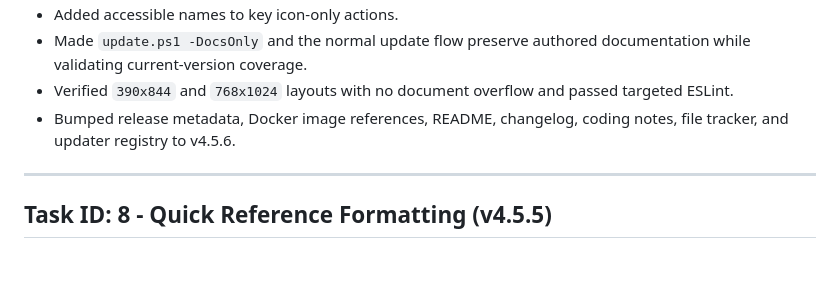
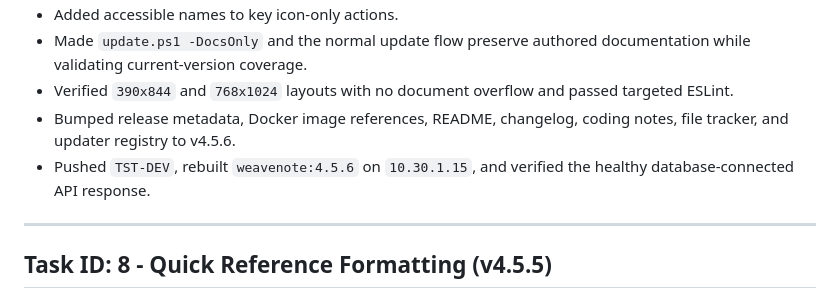
Before and after one commit to 141stfighterwing-collab/WSH, a Markdown page: worklog.md, the part around the change. Rendered like a GitHub page; blank space fills up the shorter version.

```diff
--- a/worklog.md
+++ b/worklog.md
@@ -13,6 +13,7 @@ Optimize WSH for phone and tablet screens while keeping primary navigation, edit
 - Made `update.ps1 -DocsOnly` and the normal update flow preserve authored documentation while validating current-version coverage.
 - Verified `390x844` and `768x1024` layouts with no document overflow and passed targeted ESLint.
 - Bumped release metadata, Docker image references, README, changelog, coding notes, file tracker, and updater registry to v4.5.6.
+- Pushed `TST-DEV`, rebuilt `weavenote:4.5.6` on `10.30.1.15`, and verified the healthy database-connected API response.
 
 ---
 ## Task ID: 8 - Quick Reference Formatting (v4.5.5)
```
Also changed, not shown: FILE_TRACKER.md (+1 -1 lines).
